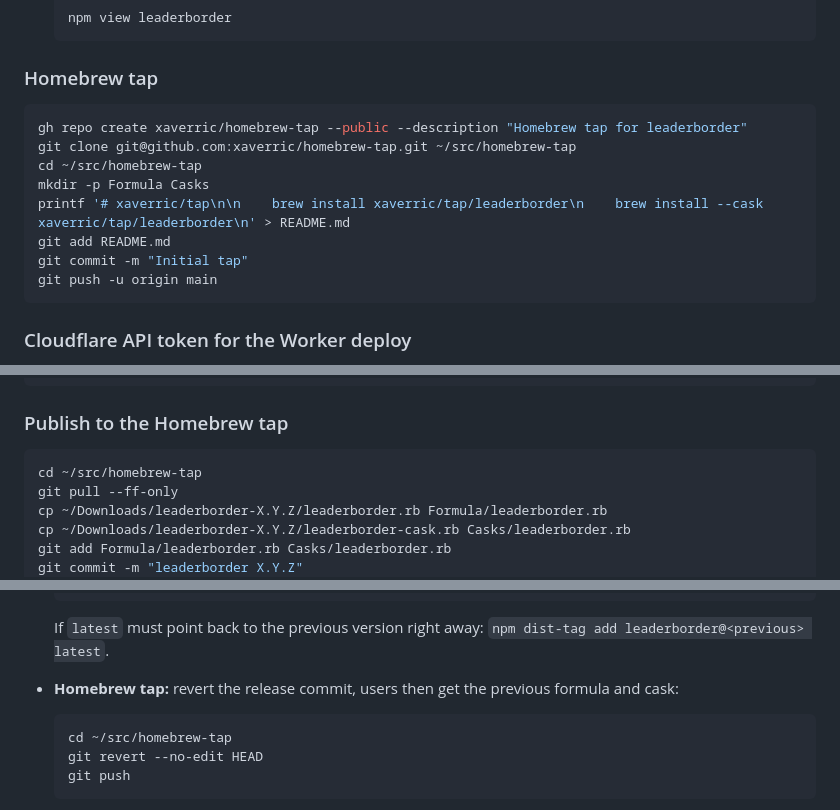
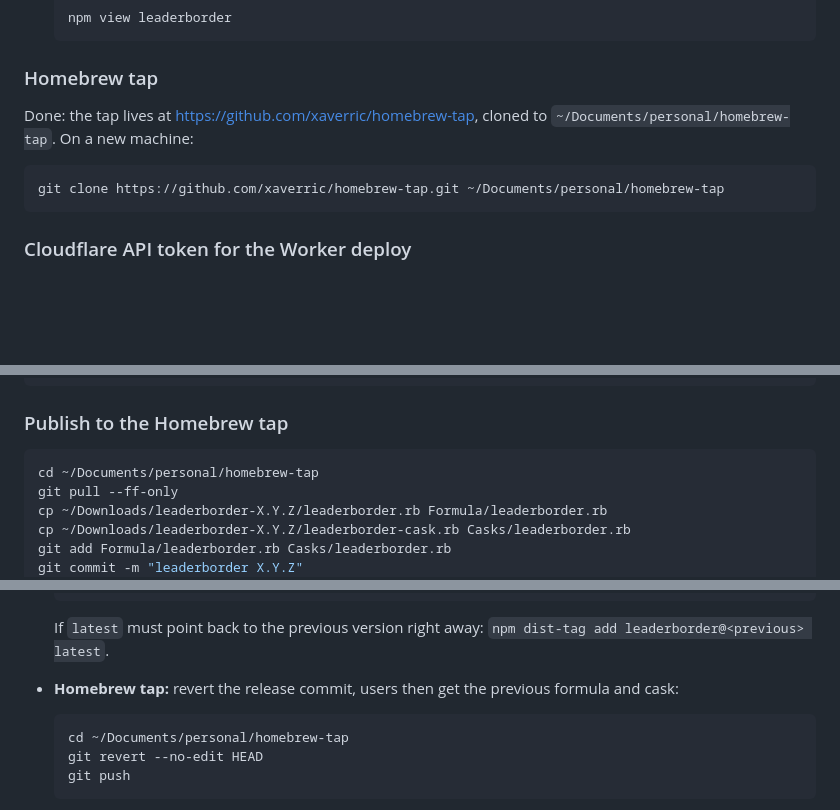
Before and after one commit to xaverric/leaderborder, a Markdown page: docs/RELEASING.md, 3 parts joined by grey strips. Drawn GitHub-style; blank space fills up the shorter version.

Commit message:
Point release docs at the existing Homebrew tap

````diff
--- a/docs/RELEASING.md
+++ b/docs/RELEASING.md
@@ -32,15 +32,10 @@ What the Release workflow produces (assets of the GitHub Release `vX.Y.Z`):
 
 ### Homebrew tap
 
+Done: the tap lives at https://github.com/xaverric/homebrew-tap, cloned to `~/Documents/personal/homebrew-tap`. On a new machine:
+
 ```sh
-gh repo create xaverric/homebrew-tap --public --description "Homebrew tap for leaderborder"
-git clone git@github.com:xaverric/homebrew-tap.git ~/src/homebrew-tap
-cd ~/src/homebrew-tap
-mkdir -p Formula Casks
-printf '# xaverric/tap\n\n    brew install xaverric/tap/leaderborder\n    brew install --cask xaverric/tap/leaderborder\n' > README.md
-git add README.md
-git commit -m "Initial tap"
-git push -u origin main
+git clone https://github.com/xaverric/homebrew-tap.git ~/Documents/personal/homebrew-tap
 ```
 
 ### Cloudflare API token for the Worker deploy
@@ -183,7 +178,7 @@ npx leaderborder@X.Y.Z --version
 ### Publish to the Homebrew tap
 
 ```sh
-cd ~/src/homebrew-tap
+cd ~/Documents/personal/homebrew-tap
 git pull --ff-only
 cp ~/Downloads/leaderborder-X.Y.Z/leaderborder.rb Formula/leaderborder.rb
 cp ~/Downloads/leaderborder-X.Y.Z/leaderborder-cask.rb Casks/leaderborder.rb
@@ -228,7 +223,7 @@ curl -fsS https://leaderborder.xaverric.cz/api/public/stats
 - **Homebrew tap:** revert the release commit, users then get the previous formula and cask:
 
   ```sh
-  cd ~/src/homebrew-tap
+  cd ~/Documents/personal/homebrew-tap
   git revert --no-edit HEAD
   git push
   ```
````
